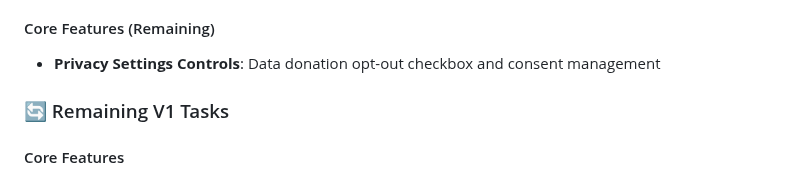
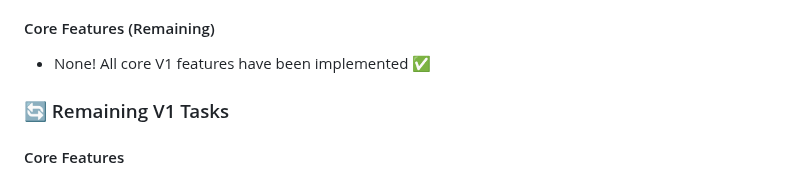
Before and after one commit to 5pirit5eal/swim-gen, a Markdown page: frontend/README.md, the part around one of its changes. Drawn GitHub-style.

```diff
--- a/frontend/README.md
+++ b/frontend/README.md
@@ -218,7 +218,7 @@ npm run preview      # Preview production build locally
 
 #### Core Features (Remaining)
 
-- **Privacy Settings Controls**: Data donation opt-out checkbox and consent management
+- None! All core V1 features have been implemented ✅
 
 ### 🔄 Remaining V1 Tasks
 
```
Also changed, not shown: other parts of frontend/README.md (+8 -8 lines).
